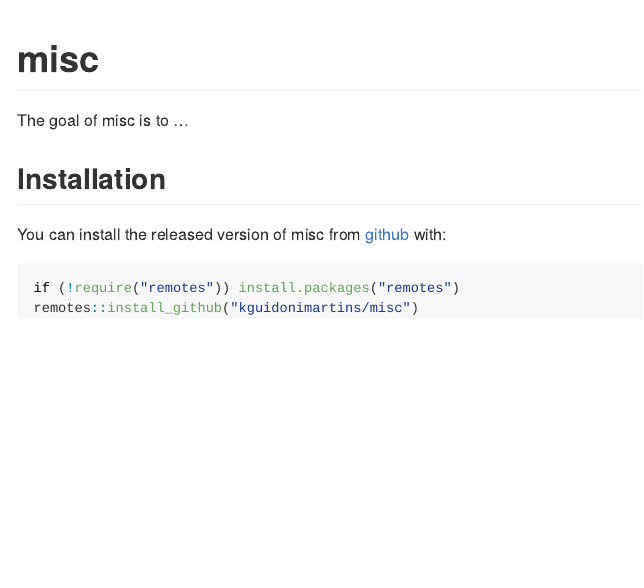
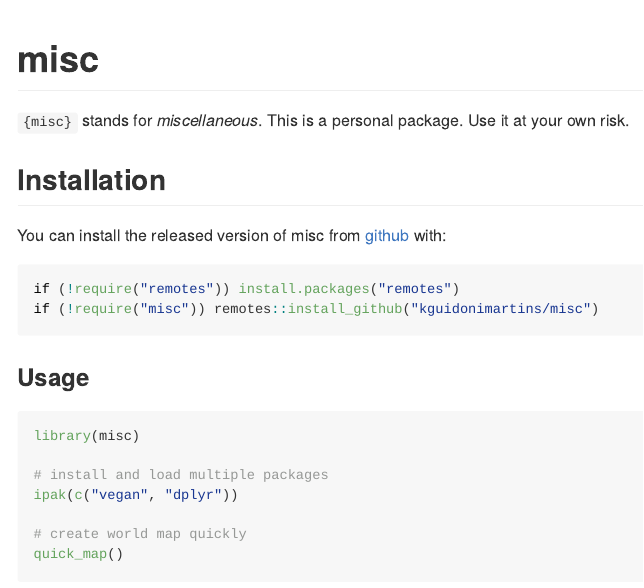
Before and after one commit to kguidonimartins/misc, an R Markdown document (README.Rmd): the page in a window 1100 px wide, from its top. The pictures show the output file README.md that the author committed with the source, drawn offline in the style of GitHub; badge pictures from the web are left out.

Commit message:
update README

````diff
--- a/README.Rmd
+++ b/README.Rmd
@@ -19,12 +20,23 @@ knitr::opts_chunk$set(
 <!-- badges: end -->
 
-The goal of misc is to ...
+`{misc}` stands for *miscellaneous*. This is a personal package. Use it at your own risk.
 
 ## Installation
 
 You can install the released version of misc from [github](https://github.com/kguidonimartins/misc) with:
 
-``` r
+```{r, message=FALSE}
 if (!require("remotes")) install.packages("remotes")
-remotes::install_github("kguidonimartins/misc")
+if (!require("misc")) remotes::install_github("kguidonimartins/misc")
 ```
+
+### Usage
+
+```{r, message=FALSE, results='hide', warning=FALSE}
+library(misc)
+
+# install and load multiple packages
+ipak(c("vegan", "dplyr"))
+
+# create world map quickly
+quick_map()
````
Also changed, not shown: README.md, README.Rmd (11 more changed lines), 3 other files.
